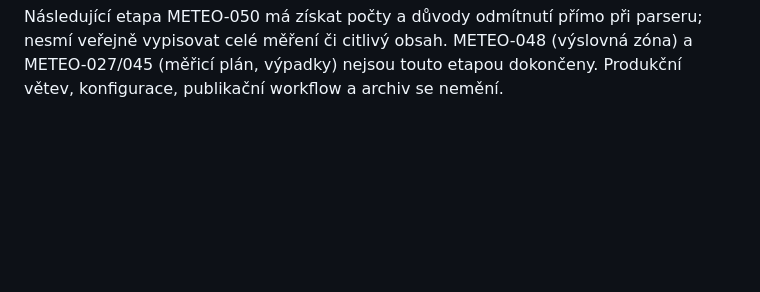
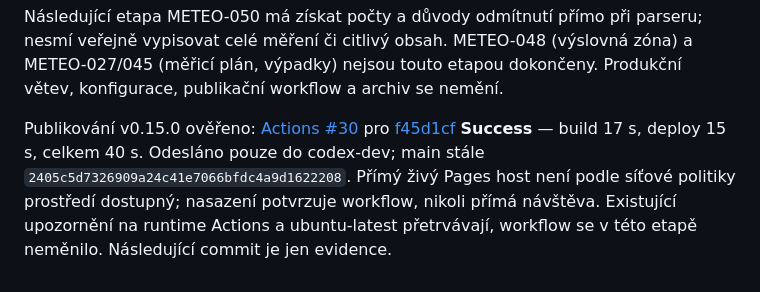
Before and after one commit to Michaltymm/Meteo_webovky, a Markdown page: PROJECT_AUDIT.md, the part around the change. Drawn GitHub-style; blank space fills up the shorter version.

Commit message:
docs: record verified v0.15.0 development deployment

```diff
--- a/PROJECT_AUDIT.md
+++ b/PROJECT_AUDIT.md
@@ -480,3 +480,12 @@ Následující etapa METEO-050 má získat počty a důvody odmítnutí přímo
 nesmí veřejně vypisovat celé měření či citlivý obsah. METEO-048 (výslovná zóna)
 a METEO-027/045 (měřicí plán, výpadky) nejsou touto etapou dokončeny.
 Produkční větev, konfigurace, publikační workflow a archiv se nemění.
+
+
+Publikování v0.15.0 ověřeno: [Actions #30](https://github.com/Michaltymm/Meteo_webovky/actions/runs/39942543568)
+pro [f45d1cf](https://github.com/Michaltymm/Meteo_webovky/commit/f45d1cf6765a7bba478e0c64f64f484263449d8f)
+**Success** — build 17 s, deploy 15 s, celkem 40 s. Odesláno pouze do codex-dev;
+main stále `2405c5d7326909a24c41e7066bfdc4a9d1622208`. Přímý živý Pages host
+není podle síťové politiky prostředí dostupný; nasazení potvrzuje workflow,
+nikoli přímá návštěva. Existující upozornění na runtime Actions a ubuntu-latest
+přetrvávají, workflow se v této etapě neměnilo. Následující commit je jen evidence.
```
Also changed, not shown: docs/NAPADY_A_ROADMAP.md (+9 -0 lines).
